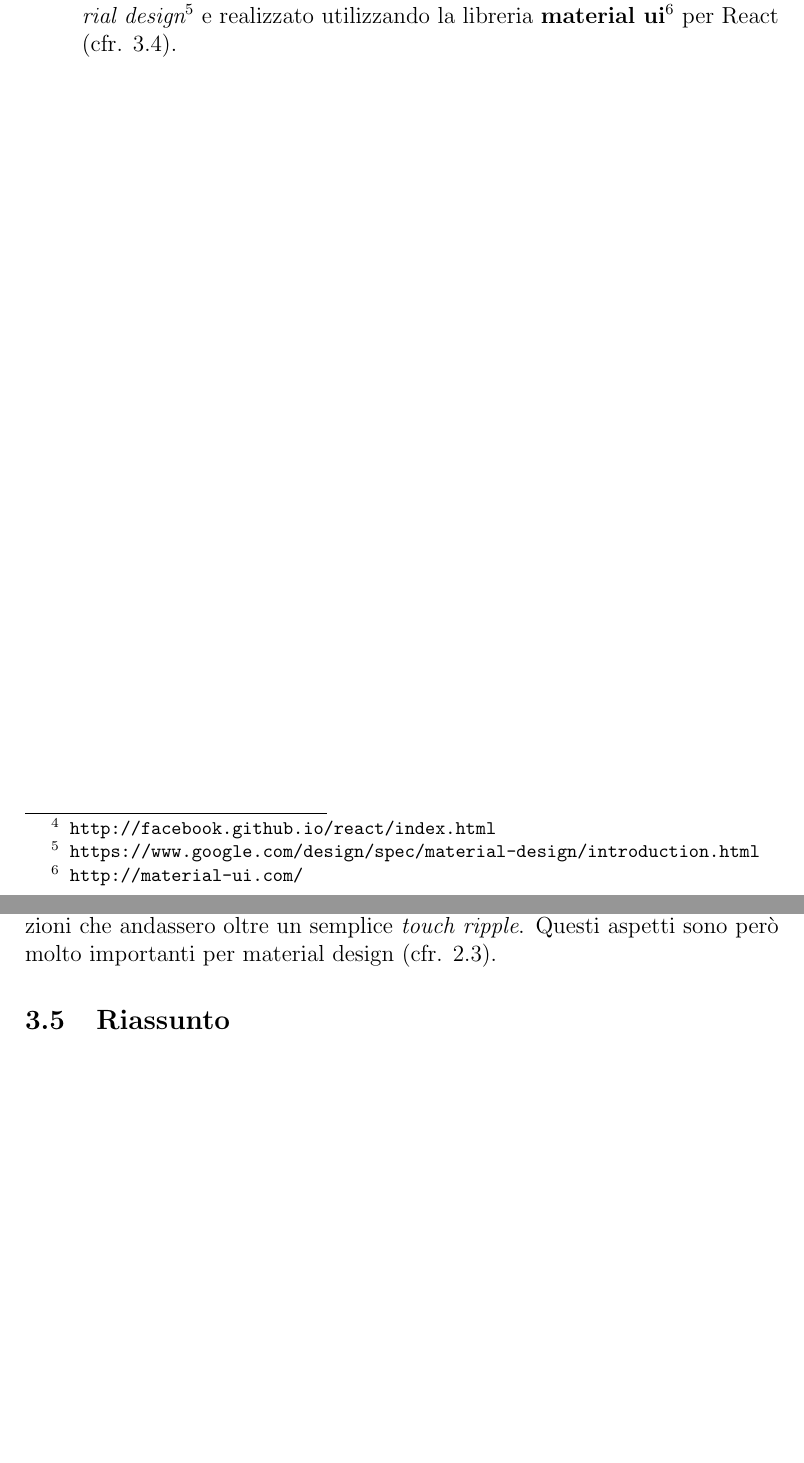
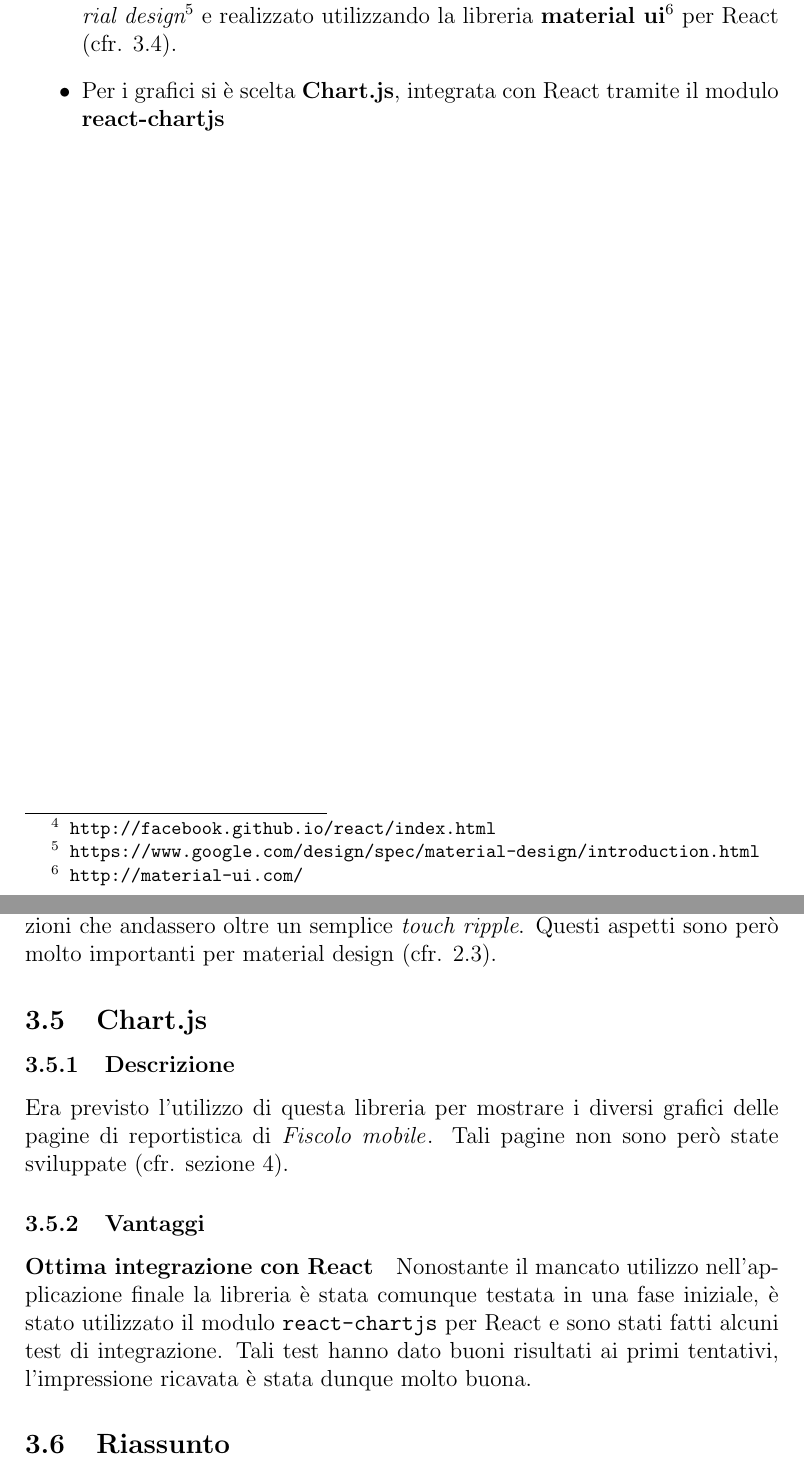
Before and after one commit to gpozzan/relazione, a LaTeX document (relazione.tex, which reads sections/introduzione.tex, sections/tecnologie.tex): two parts of pages 6 and 19 of 25 before the commit and two parts of pages 7 and 20 of 26 after it, joined at a grey line, cut so that both start at the same text, the shorter picture padded with empty space. Compiled offline with pdfLaTeX.

Commit message:
Aggiungi riferimenti a Chart.js

```diff
--- a/sections/introduzione.tex
+++ b/sections/introduzione.tex
@@ -94,4 +94,6 @@ scambio di dati in formato JSON
 \item Il design dell'interfaccia è stato pensato ispirandosi ai principi di
 \textit{material design\footnote{\texttt{ https://www.google.com/design/spec/material-design/introduction.html}}} e
 realizzato utilizzando la libreria \textbf{material ui\footnote{\texttt{ http://material-ui.com/}}} per React (cfr. \ref{material-ui}).
+\item Per i grafici si è scelta \textbf{Chart.js}, integrata con React tramite
+il modulo \textbf{react-chartjs}
 \end{itemize}
--- a/sections/tecnologie.tex
+++ b/sections/tecnologie.tex
@@ -230,6 +230,21 @@ o documentazione a riguardo delle transizioni e in generale di animazioni che an
 oltre un semplice \textit{touch ripple}. Questi aspetti sono però molto importanti per
 material design (cfr. \ref{material-animation}).
 
+\subsection{Chart.js}
+
+\subsubsection{Descrizione}
+Era previsto l'utilizzo di questa libreria per mostrare i diversi grafici delle pagine
+di reportistica di \fiscoloMobile{}. Tali pagine non sono però state sviluppate (cfr.
+sezione \ref{esiti}).
+
+\subsubsection{Vantaggi}
+
+\paragraph{Ottima integrazione con React}
+Nonostante il mancato utilizzo nell'applicazione finale la libreria è stata comunque
+testata in una fase iniziale, è stato utilizzato il modulo \texttt{react-chartjs} per
+React e sono stati fatti alcuni test di integrazione. Tali test hanno dato buoni
+risultati ai primi tentativi, l'impressione ricavata è stata dunque molto buona.
+
 \subsection{Riassunto}
 
 \begin{table} [H] \centering
@@ -261,3 +278,4 @@ material design (cfr. \ref{material-animation}).
+& Ottima integrazione con React tramite il modulo \texttt{react-chartjs} \\ \hline
 \end{tabularx}
 \caption{Riassunto della valutazione delle tecnologie utilizzate}
 \end{table}
```
Also changed, not shown: sections/esiti.tex (+1 -1 lines), sections/introduzione.tex (4 more changed lines), sections/tecnologie.tex (4 more changed lines).
